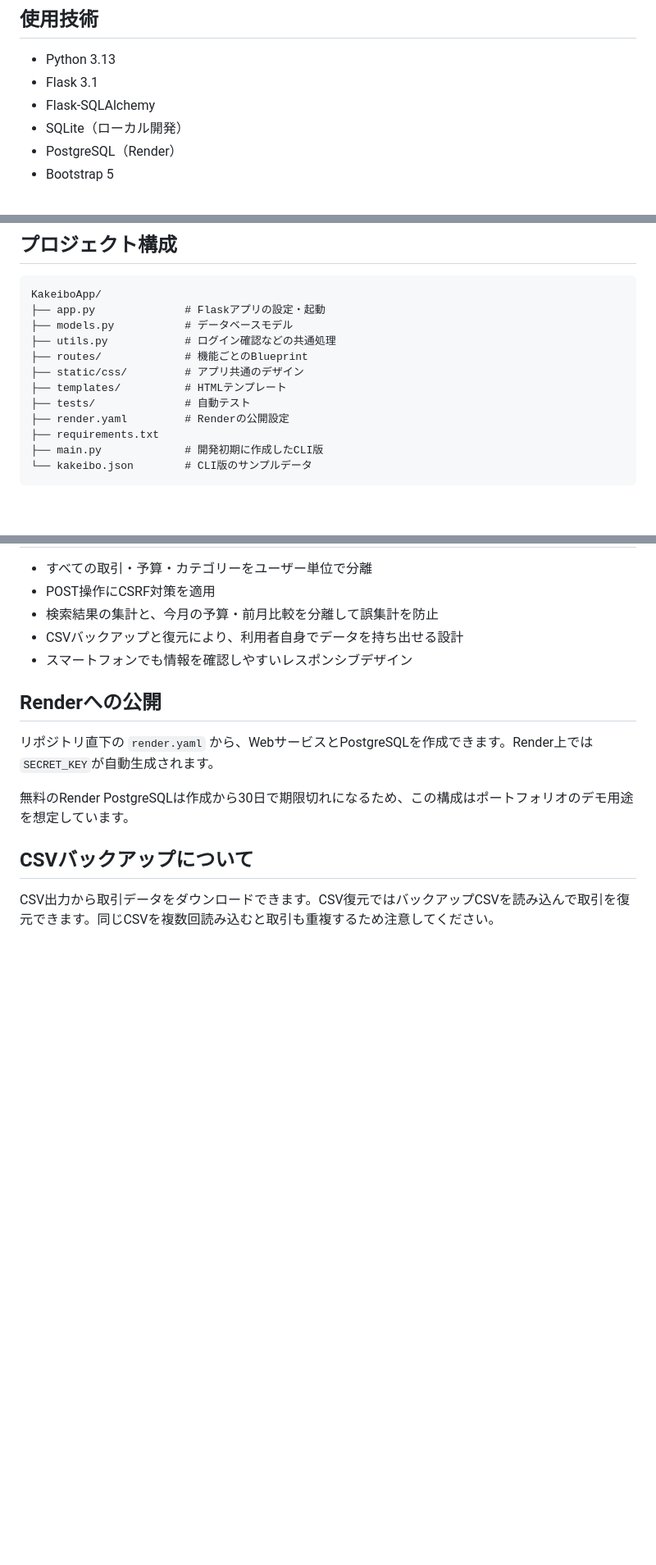
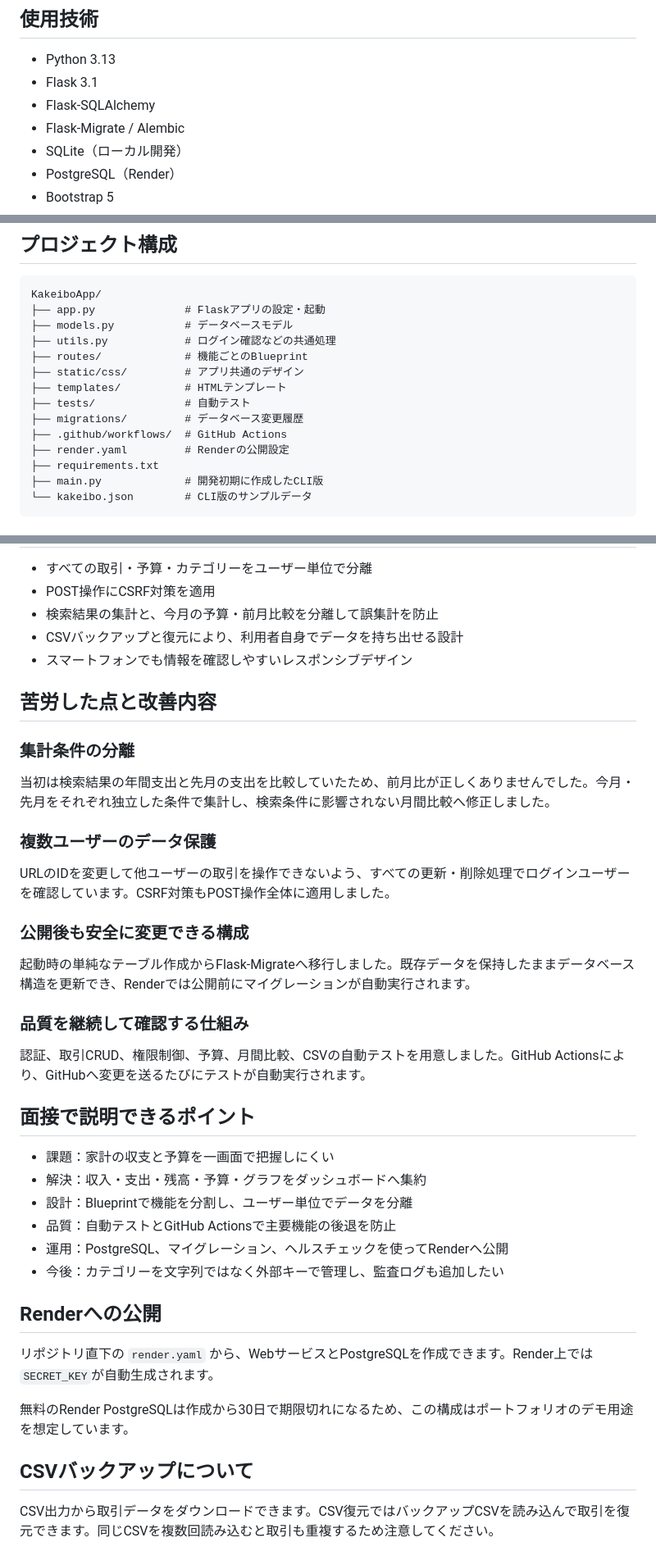
Before and after one commit to kaito-dev576/KakeiboApp, a Markdown page: README.md, 3 parts joined by grey strips. Shown at 82% size. GitHub-like rendering; blank space fills up the shorter version.

```diff
--- a/README.md
+++ b/README.md
@@ -23,6 +42,7 @@ Flaskで作成した、ユーザーごとに収入・支出・月間予算を管
 - Python 3.13
 - Flask 3.1
 - Flask-SQLAlchemy
+- Flask-Migrate / Alembic
 - SQLite（ローカル開発）
 - PostgreSQL（Render）
 - Bootstrap 5
@@ -40,6 +60,8 @@ KakeiboApp/
 ├── static/css/         # アプリ共通のデザイン
 ├── templates/          # HTMLテンプレート
 ├── tests/              # 自動テスト
+├── migrations/         # データベース変更履歴
+├── .github/workflows/  # GitHub Actions
 ├── render.yaml         # Renderの公開設定
 ├── requirements.txt
 ├── main.py             # 開発初期に作成したCLI版
@@ -76,6 +98,33 @@ python -m unittest discover -s tests -v
 - CSVバックアップと復元により、利用者自身でデータを持ち出せる設計
 - スマートフォンでも情報を確認しやすいレスポンシブデザイン
 
+## 苦労した点と改善内容
+
+### 集計条件の分離
+
+当初は検索結果の年間支出と先月の支出を比較していたため、前月比が正しくありませんでした。今月・先月をそれぞれ独立した条件で集計し、検索条件に影響されない月間比較へ修正しました。
+
+### 複数ユーザーのデータ保護
+
+URLのIDを変更して他ユーザーの取引を操作できないよう、すべての更新・削除処理でログインユーザーを確認しています。CSRF対策もPOST操作全体に適用しました。
+
+### 公開後も安全に変更できる構成
+
+起動時の単純なテーブル作成からFlask-Migrateへ移行しました。既存データを保持したままデータベース構造を更新でき、Renderでは公開前にマイグレーションが自動実行されます。
+
+### 品質を継続して確認する仕組み
+
+認証、取引CRUD、権限制御、予算、月間比較、CSVの自動テストを用意しました。GitHub Actionsにより、GitHubへ変更を送るたびにテストが自動実行されます。
+
+## 面接で説明できるポイント
+
+- 課題：家計の収支と予算を一画面で把握しにくい
+- 解決：収入・支出・残高・予算・グラフをダッシュボードへ集約
+- 設計：Blueprintで機能を分割し、ユーザー単位でデータを分離
+- 品質：自動テストとGitHub Actionsで主要機能の後退を防止
+- 運用：PostgreSQL、マイグレーション、ヘルスチェックを使ってRenderへ公開
+- 今後：カテゴリーを文字列ではなく外部キーで管理し、監査ログも追加したい
+
 ## Renderへの公開
 
 リポジトリ直下の `render.yaml` から、WebサービスとPostgreSQLを作成できます。Render上では`SECRET_KEY`が自動生成されます。
```
Also changed, not shown: other parts of README.md (+19 -0 lines), docs/screenshots/dashboard-mobile.png (added), docs/screenshots/dashboard-pc.png (added), 17 other files.
